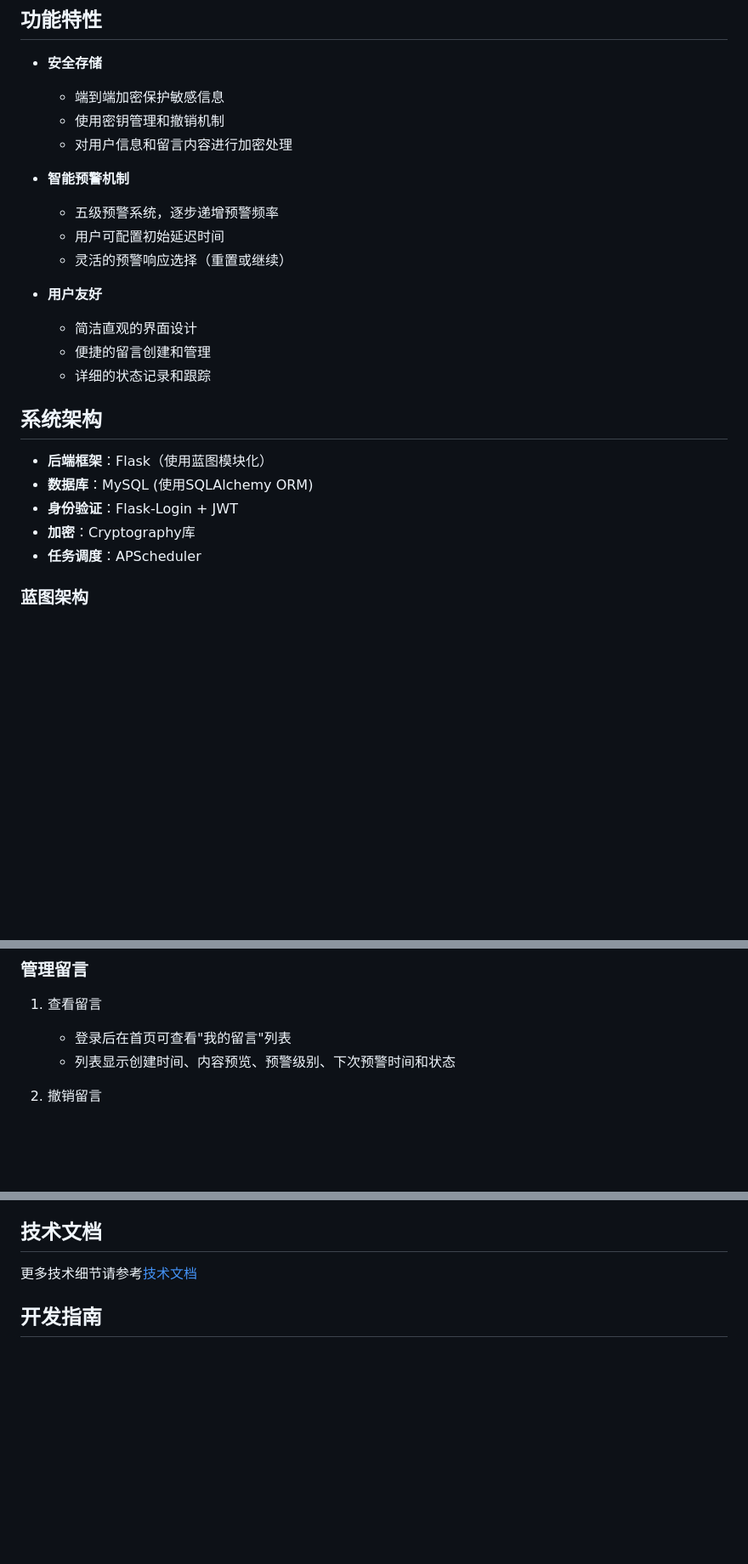
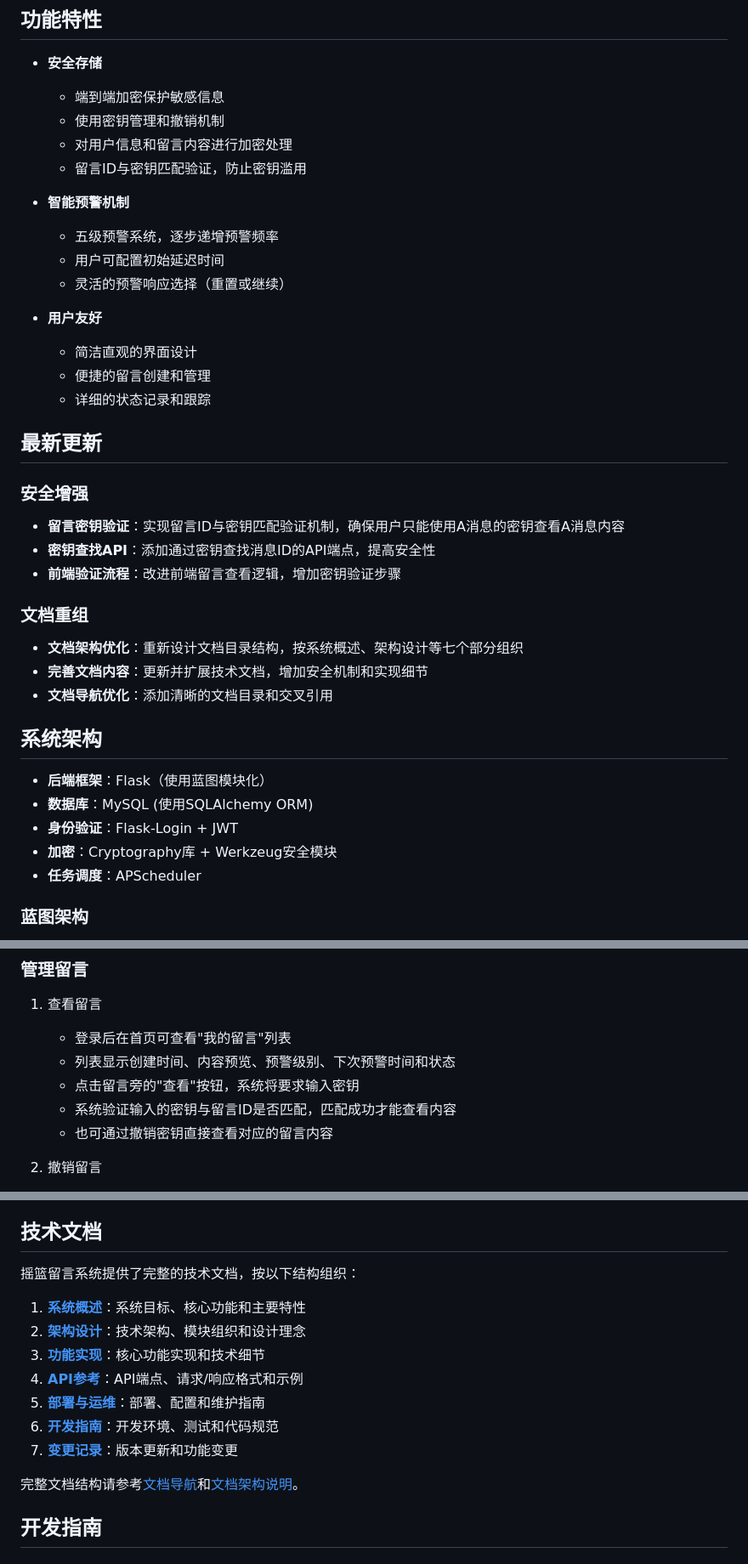
Before and after one commit to GrooveWJH/craddleMessage, a Markdown page: README.md, 3 parts joined by grey strips. Shown at 85% size. GitHub-like rendering; blank space fills up the shorter version.

```diff
--- a/README.md
+++ b/README.md
@@ -9,6 +9,7 @@
   - 端到端加密保护敏感信息
   - 使用密钥管理和撤销机制
   - 对用户信息和留言内容进行加密处理
+  - 留言ID与密钥匹配验证，防止密钥滥用
 - **智能预警机制**
 
   - 五级预警系统，逐步递增预警频率
@@ -20,12 +21,24 @@
   - 便捷的留言创建和管理
   - 详细的状态记录和跟踪
 
+## 最新更新
+
+### 安全增强
+- **留言密钥验证**：实现留言ID与密钥匹配验证机制，确保用户只能使用A消息的密钥查看A消息内容
+- **密钥查找API**：添加通过密钥查找消息ID的API端点，提高安全性
+- **前端验证流程**：改进前端留言查看逻辑，增加密钥验证步骤
+
+### 文档重组
+- **文档架构优化**：重新设计文档目录结构，按系统概述、架构设计等七个部分组织
+- **完善文档内容**：更新并扩展技术文档，增加安全机制和实现细节
+- **文档导航优化**：添加清晰的文档目录和交叉引用
+
 ## 系统架构
 
 - **后端框架**：Flask（使用蓝图模块化）
 - **数据库**：MySQL (使用SQLAlchemy ORM)
 - **身份验证**：Flask-Login + JWT
-- **加密**：Cryptography库
+- **加密**：Cryptography库 + Werkzeug安全模块
 - **任务调度**：APScheduler
 
 ### 蓝图架构
@@ -161,6 +174,9 @@ flask run
 1. 查看留言
    - 登录后在首页可查看"我的留言"列表
    - 列表显示创建时间、内容预览、预警级别、下次预警时间和状态
+   - 点击留言旁的"查看"按钮，系统将要求输入密钥
+   - 系统验证输入的密钥与留言ID是否匹配，匹配成功才能查看内容
+   - 也可通过撤销密钥直接查看对应的留言内容
 
 2. 撤销留言
    - 使用创建留言时获得的撤销密钥可随时撤销留言
@@ -206,7 +222,17 @@ flask run
 
 ## 技术文档
 
-更多技术细节请参考[技术文档](docs/tech.md)
+摇篮留言系统提供了完整的技术文档，按以下结构组织：
+
+1. **[系统概述](docs/overview/)**：系统目标、核心功能和主要特性
+2. **[架构设计](docs/architecture/)**：技术架构、模块组织和设计理念
+3. **[功能实现](docs/implementation/)**：核心功能实现和技术细节
+4. **[API参考](docs/api/)**：API端点、请求/响应格式和示例
+5. **[部署与运维](docs/deployment/)**：部署、配置和维护指南
+6. **[开发指南](docs/development/)**：开发环境、测试和代码规范
+7. **[变更记录](docs/CHANGELOG.md)**：版本更新和功能变更
+
+完整文档结构请参考[文档导航](docs/README.md)和[文档架构说明](docs/README-architecture.md)。
 
 ## 开发指南
 
```
Also changed, not shown: other parts of README.md (+1 -0 lines).
